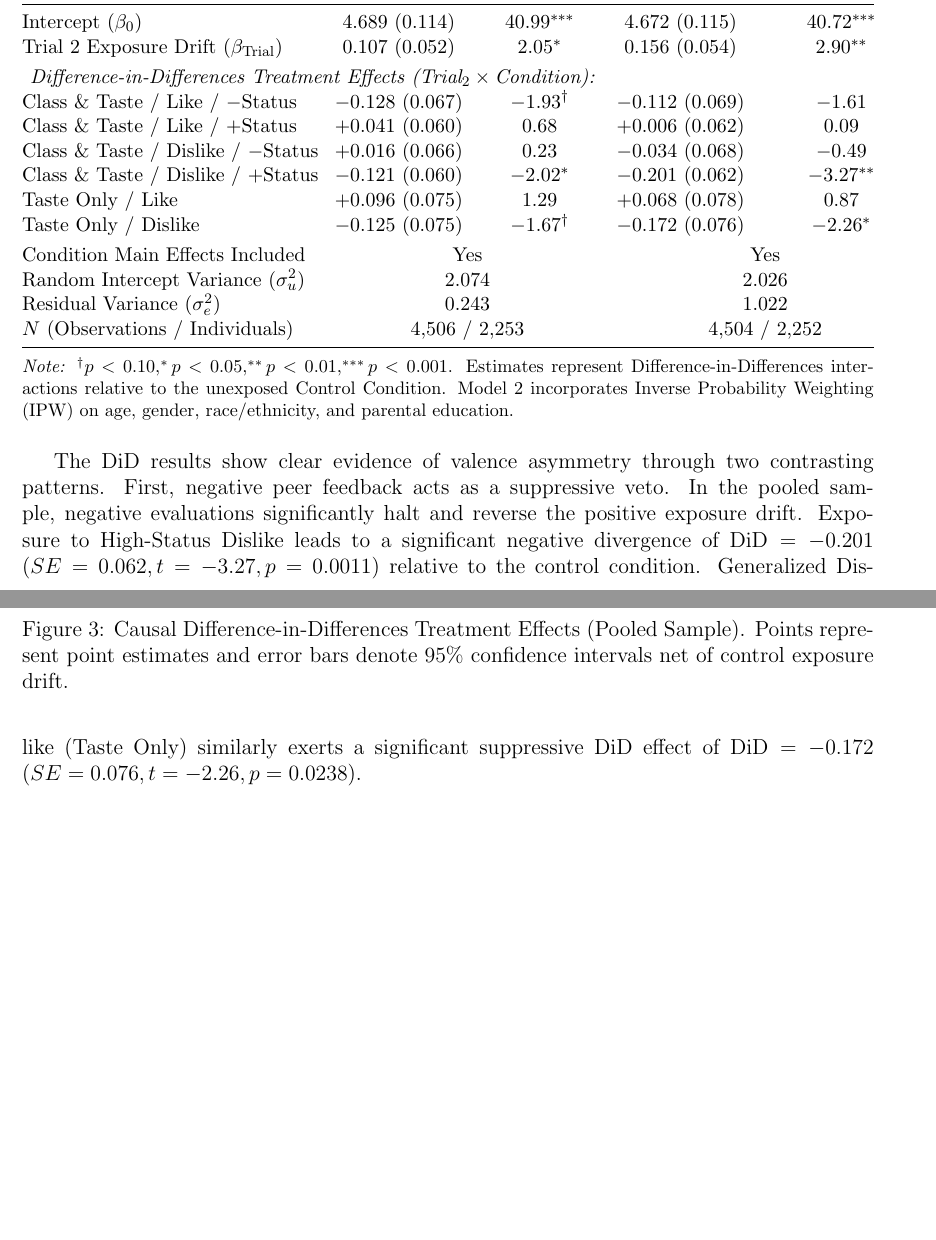
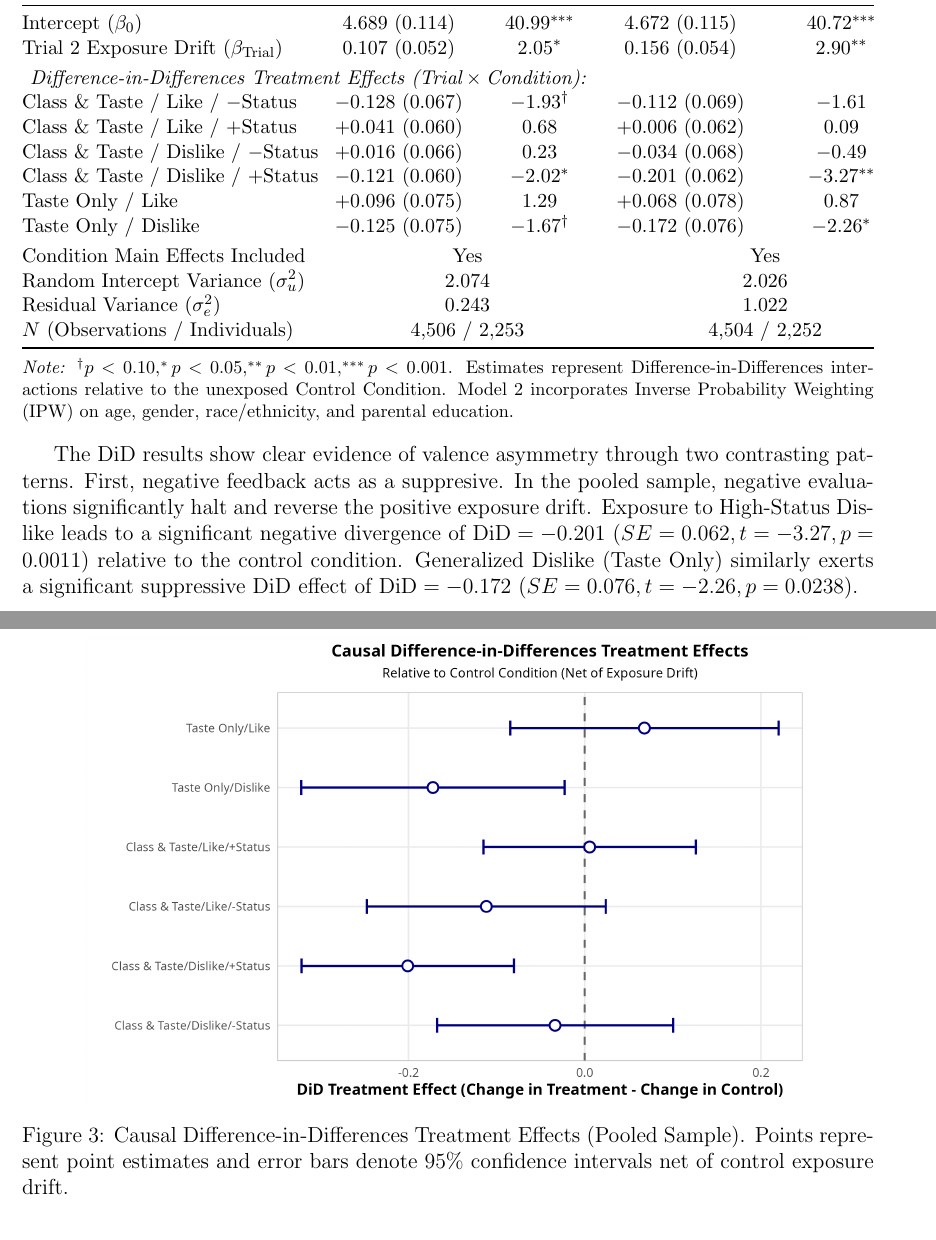
Before and after one commit to olizardo/skiles-lizardo-taste-influence-paper, a LaTeX paper (manuscript_R1.tex): two parts of pages 9 and 10 of 18, joined at a grey line, cut so that both start at the same text, the shorter picture padded with empty space. Compiled offline with pdfLaTeX.

Commit message:
Update on Overleaf.

```diff
--- a/manuscript_R1.tex
+++ b/manuscript_R1.tex
@@ -205,7 +205,7 @@ Table \ref{tbl:did_models} and Figure \ref{fig:did_pooled} present the Differenc
 Intercept ($\beta_0$) & 4.689 (0.114) & 40.99$^{***}$ & 4.672 (0.115) & 40.72$^{***}$ \\
 Trial 2 Exposure Drift ($\beta_{\text{Trial}}$) & 0.107 (0.052) & 2.05$^{*}$ & 0.156 (0.054) & 2.90$^{**}$ \\
 \addlinespace[3pt]
-\multicolumn{5}{l}{\textit{Difference-in-Differences Treatment Effects ($\text{Trial}_2 \times \text{Condition}$):}} \\
+\multicolumn{5}{l}{\textit{Difference-in-Differences Treatment Effects ($\text{Trial} \times \text{Condition}$):}} \\
 Class \& Taste / Like / $-$Status & $-0.128$ (0.067) & $-1.93^{\dagger}$ & $-0.112$ (0.069) & $-1.61$ \\
 Class \& Taste / Like / $+$Status & $+0.041$ (0.060) & 0.68 & $+0.006$ (0.062) & 0.09 \\
 Class \& Taste / Dislike / $-$Status & $+0.016$ (0.066) & 0.23 & $-0.034$ (0.068) & $-0.49$ \\
@@ -233,7 +233,7 @@ $N$ (Observations / Individuals) & \multicolumn{2}{c}{4,506 / 2,253} & \multicol
     \label{fig:did_pooled}
 \end{figure}
 
-The DiD results show clear evidence of valence asymmetry through two contrasting patterns. First, negative peer feedback acts as a suppressive veto. In the pooled sample, negative evaluations significantly halt and reverse the positive exposure drift. Exposure to High-Status Dislike leads to a significant negative divergence of $\text{DiD} = -0.201$ ($SE = 0.062, t = -3.27, p = 0.0011$) relative to the control condition. Generalized Dislike (Taste Only) similarly exerts a significant suppressive DiD effect of $\text{DiD} = -0.172$ ($SE = 0.076, t = -2.26, p = 0.0238$).
+The DiD results show clear evidence of valence asymmetry through two contrasting patterns. First, negative feedback acts as a suppresive. In the pooled sample, negative evaluations significantly halt and reverse the positive exposure drift. Exposure to High-Status Dislike leads to a significant negative divergence of $\text{DiD} = -0.201$ ($SE = 0.062, t = -3.27, p = 0.0011$) relative to the control condition. Generalized Dislike (Taste Only) similarly exerts a significant suppressive DiD effect of $\text{DiD} = -0.172$ ($SE = 0.076, t = -2.26, p = 0.0238$).
 
 Second, positive peer feedback produces selective facilitation. Exposure to positive peer evaluations yields modest positive increments above the exposure drift ($\text{DiD} = +0.068$ to $+0.096$, $p > 0.15$). Thus, while cultural ``likes'' facilitate upward movement, negative peer evaluations act as a veto that halts natural aesthetic appreciation across the board.
 
```
